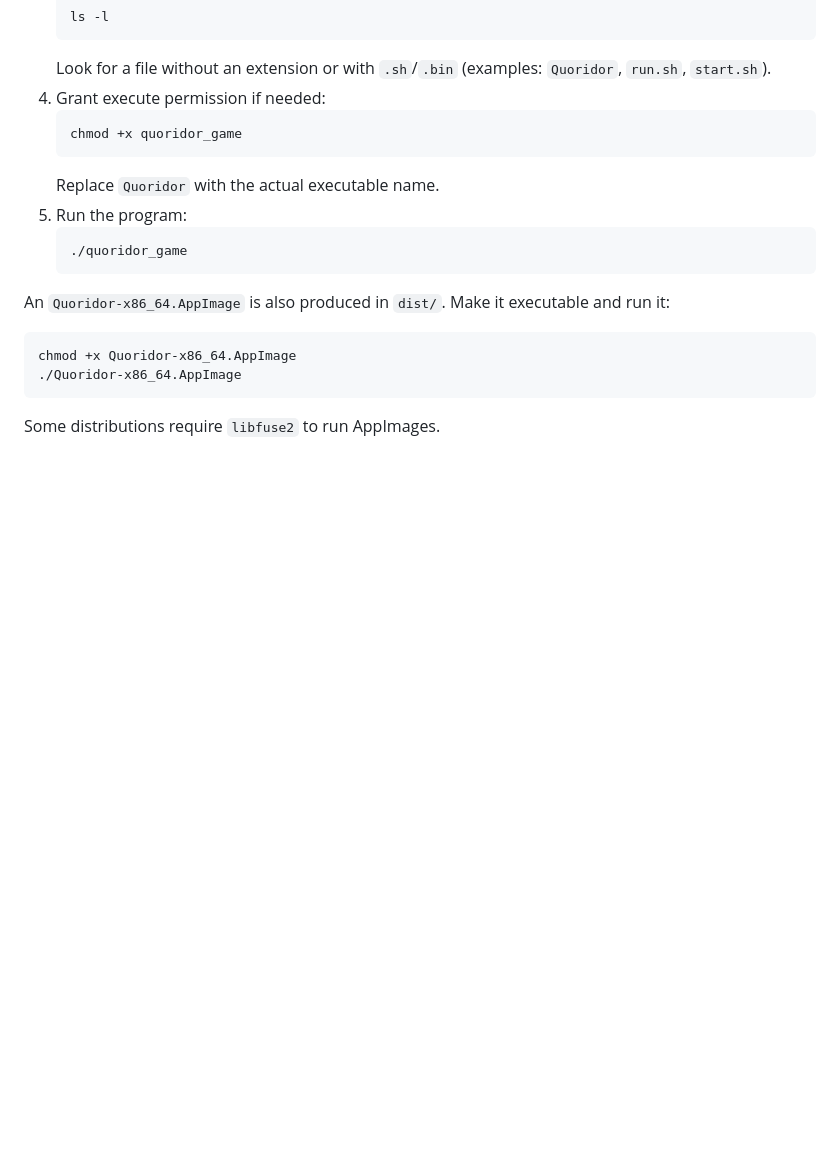
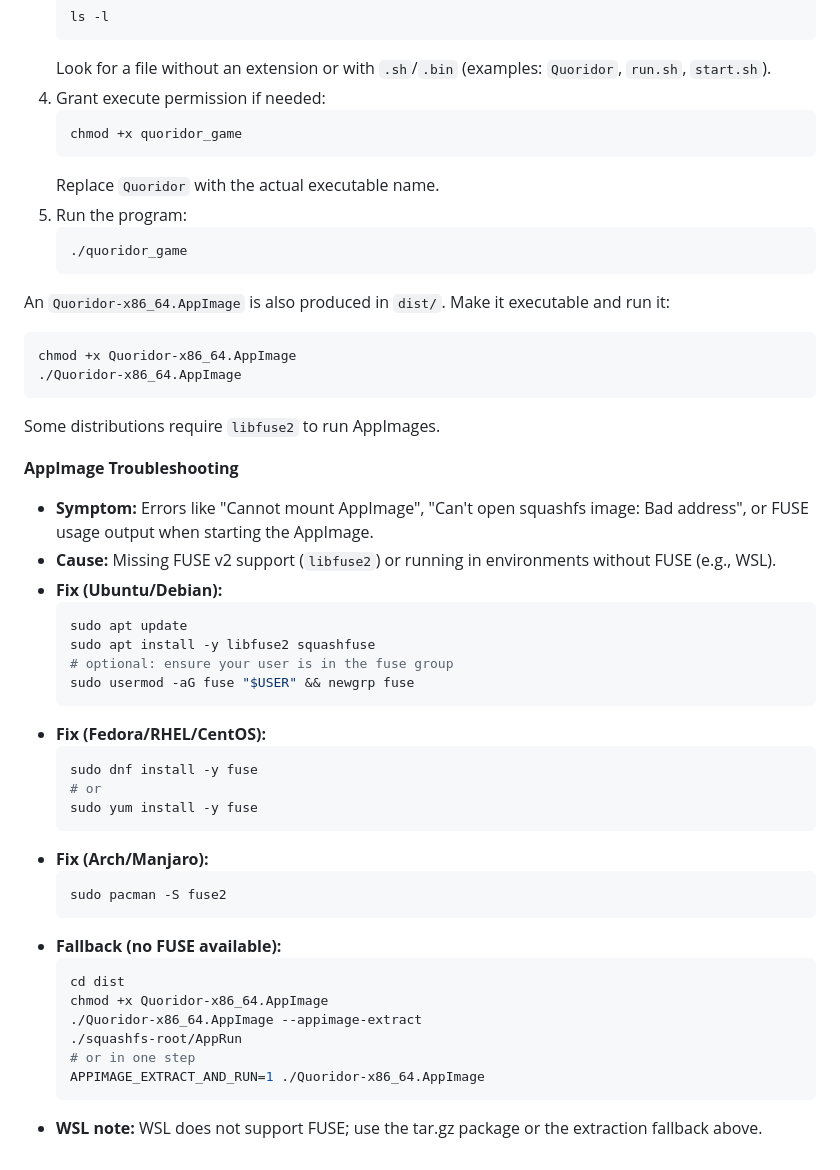
Before and after one commit to JavierTarazona06/ENSTQuoridor, a Markdown page: docs/installation/game.md, the part around the change. Rendered like a GitHub page; blank space fills up the shorter version.

Commit message:
AppImage detail

````diff
--- a/docs/installation/game.md
+++ b/docs/installation/game.md
@@ -236,3 +236,34 @@ chmod +x Quoridor-x86_64.AppImage
 ./Quoridor-x86_64.AppImage
 ```
 Some distributions require `libfuse2` to run AppImages.
+
+**AppImage Troubleshooting**
+- **Symptom:** Errors like "Cannot mount AppImage", "Can't open squashfs image: Bad address", or FUSE usage output when starting the AppImage.
+- **Cause:** Missing FUSE v2 support (`libfuse2`) or running in environments without FUSE (e.g., WSL).
+- **Fix (Ubuntu/Debian):**
+   ```bash
+   sudo apt update
+   sudo apt install -y libfuse2 squashfuse
+   # optional: ensure your user is in the fuse group
+   sudo usermod -aG fuse "$USER" && newgrp fuse
+   ```
+- **Fix (Fedora/RHEL/CentOS):**
+   ```bash
+   sudo dnf install -y fuse
+   # or
+   sudo yum install -y fuse
+   ```
+- **Fix (Arch/Manjaro):**
+   ```bash
+   sudo pacman -S fuse2
+   ```
+- **Fallback (no FUSE available):**
+   ```bash
+   cd dist
+   chmod +x Quoridor-x86_64.AppImage
+   ./Quoridor-x86_64.AppImage --appimage-extract
+   ./squashfs-root/AppRun
+   # or in one step
+   APPIMAGE_EXTRACT_AND_RUN=1 ./Quoridor-x86_64.AppImage
+   ```
+- **WSL note:** WSL does not support FUSE; use the tar.gz package or the extraction fallback above.
````
